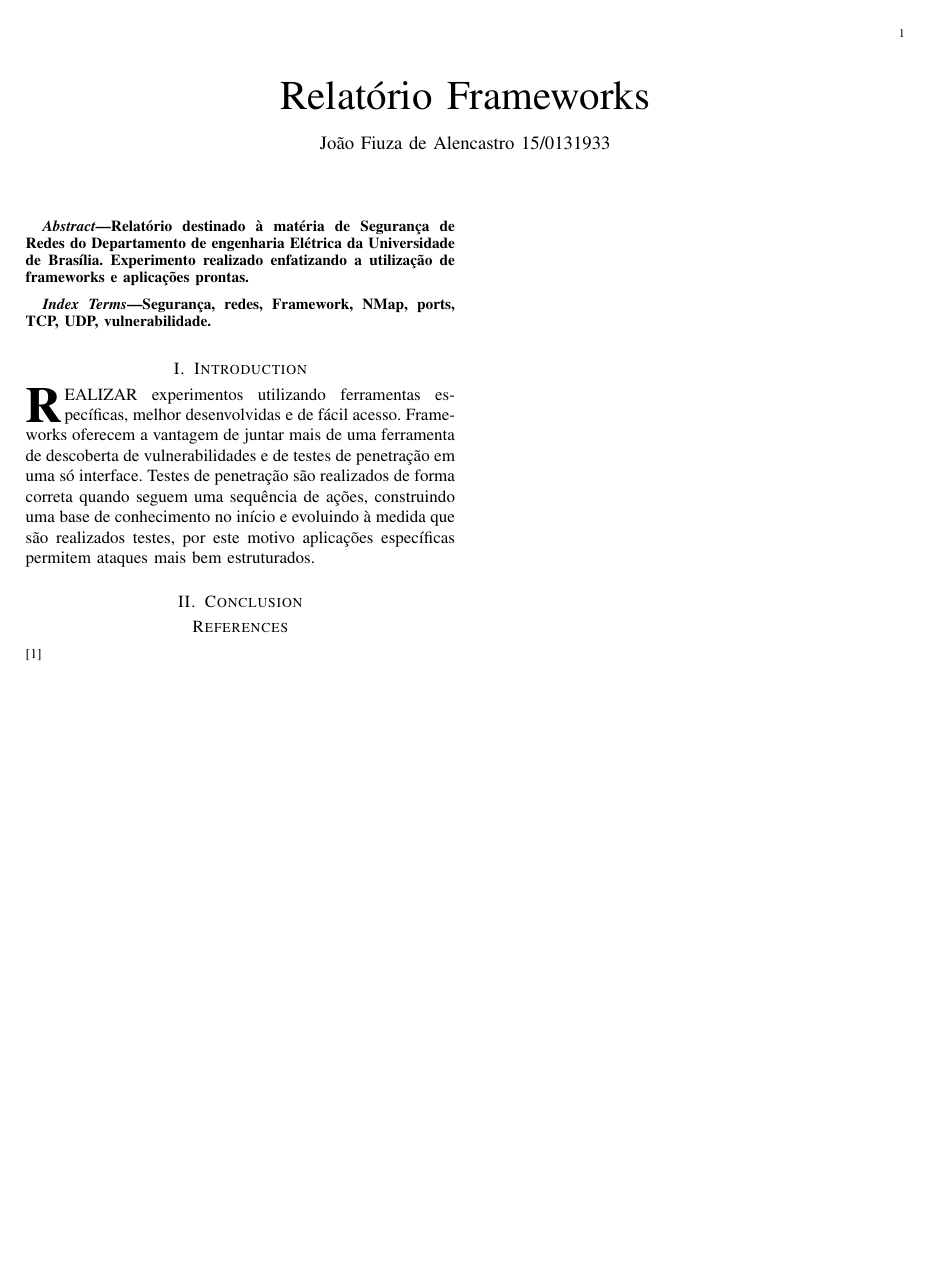
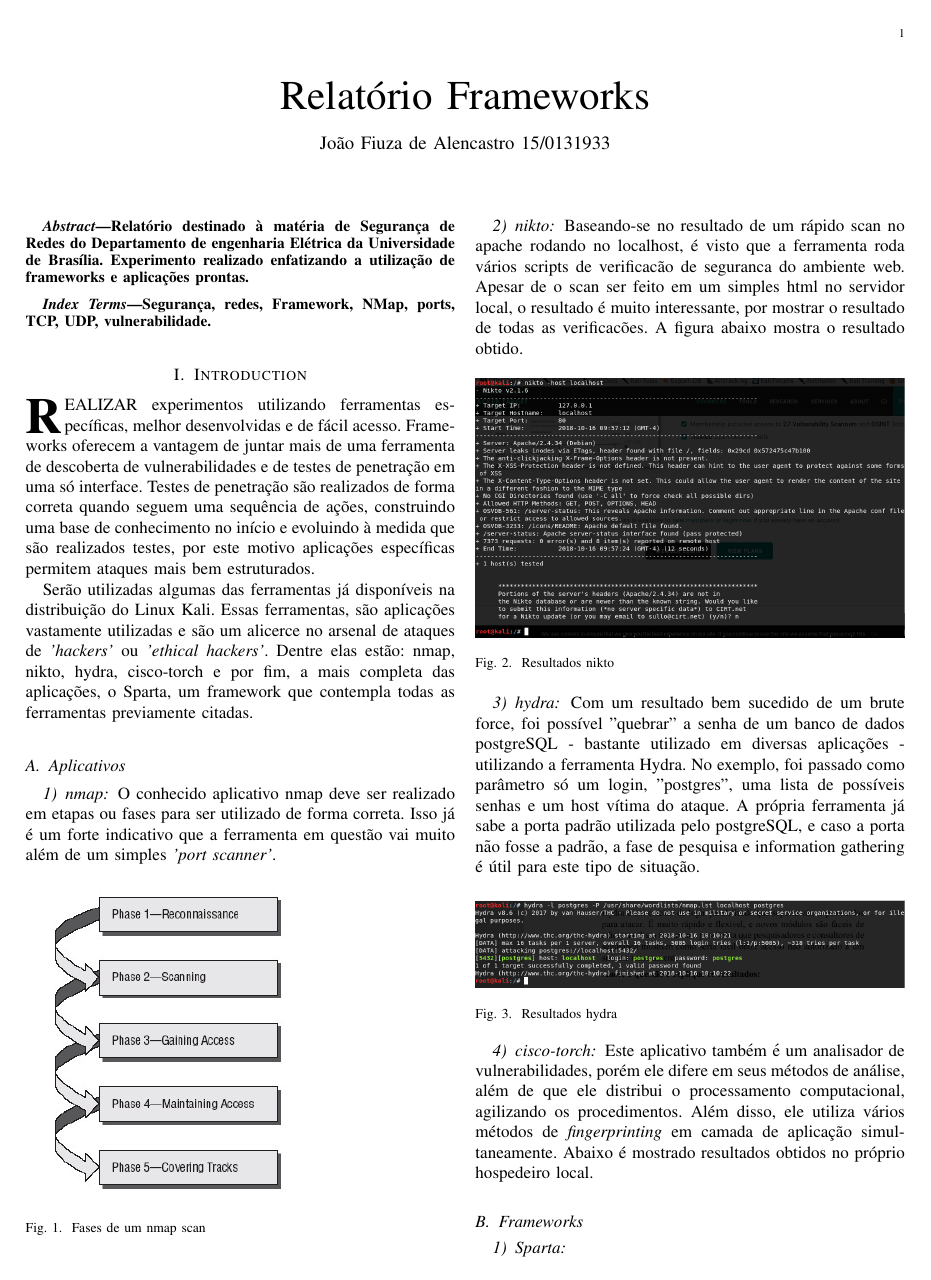
Before and after one commit to joaoalencastro/segurancaRedes, a LaTeX paper (Experimento3/framework_article/framework_article.tex): the whole page before the commit and page 1 of 2 after it. Compiled offline with pdfLaTeX.

Commit message:
Significant improvement in article 3

```diff
--- a/Experimento3/framework_article/framework_article.tex
+++ b/Experimento3/framework_article/framework_article.tex
@@ -37,5 +37,40 @@ Segurança, redes, Framework, NMap, ports, TCP, UDP, vulnerabilidade.
 
 
 \section{Introduction}
-\IEEEPARstart{R}{ealizar} experimentos utilizando ferramentas específicas, melhor desenvolvidas e de fácil acesso. Frameworks oferecem a vantagem de juntar mais de uma ferramenta de descoberta de vulnerabilidades e de testes de penetração em uma só interface. Testes de penetração são realizados de forma correta quando seguem uma sequência de ações, construindo uma base de conhecimento no início e evoluindo à medida que são realizados testes, por este motivo aplicações específicas permitem ataques mais bem estruturados.
+\IEEEPARstart{R}{ealizar} experimentos utilizando ferramentas específicas, melhor desenvolvidas e de fácil acesso. Frameworks oferecem a vantagem de juntar mais de uma ferramenta de descoberta de vulnerabilidades e de testes de penetração em uma só interface. Testes de penetração são realizados de forma correta quando seguem uma sequência de ações, construindo uma base de conhecimento no início e evoluindo à medida que são realizados testes, por este motivo aplicações específicas permitem ataques mais bem estruturados. \par
+Serão utilizadas algumas das ferramentas já disponíveis na distribuição do Linux Kali. Essas ferramentas, são aplicações vastamente utilizadas e são um alicerce no arsenal de ataques de \textit{'hackers'} ou \textit{'ethical hackers'}. Dentre elas estão: nmap, nikto, hydra, cisco-torch e por fim, a mais completa das aplicações, o Sparta, um framework que contempla todas as ferramentas previamente citadas.
 
+\subsection{Aplicativos}
+\subsubsection{nmap}
+O conhecido aplicativo nmap deve ser realizado em etapas ou fases para ser utilizado de forma correta. Isso já é um forte indicativo que a ferramenta em questão vai muito além de um simples \textit{'port scanner'}.
+
+%Imagem
+\begin{figure}[h!]
+	\includegraphics[width=0.65\linewidth]{../nmap_phases_pic.jpg}
+	\caption{Fases de um nmap scan}
+	\label{fig:nmap_phases}
+\end{figure}
+
+\subsubsection{nikto}
+Baseando-se no resultado de um rápido scan no apache rodando no localhost, é visto que a ferramenta roda vários scripts de verificacão de seguranca do ambiente web. Apesar de o scan ser feito em um simples html no servidor local, o resultado é muito interessante, por mostrar o resultado de todas as verificacões. A figura abaixo mostra o resultado obtido.
+
+%Imagem
+\begin{figure}[h!]
+	\includegraphics[width=\linewidth]{../niktoLocalhost.png}
+	\caption{Resultados nikto}
+	\label{fig:nikto_results}
+\end{figure}
+
+\subsubsection{hydra}
+Com um resultado bem sucedido de um brute force, foi possível "quebrar" a senha de um banco de dados postgreSQL - bastante utilizado em diversas aplicações - utilizando a ferramenta Hydra. No exemplo, foi passado como parâmetro só um login, "postgres", uma lista de possíveis senhas e um host vítima do ataque. A própria ferramenta já sabe a porta padrão utilizada pelo postgreSQL, e caso a porta não fosse a padrão, a fase de pesquisa e information gathering é útil para este tipo de situação.
+
+
+%Imagem
+\begin{figure}[h!]
+	\includegraphics[width=\linewidth]{../hydraPostgresLocalhost.png}
+	\caption{Resultados hydra}
+	\label{fig:hydra_results}
+\end{figure}
+
+\subsubsection{cisco-torch}
+Este aplicativo também é um analisador de vulnerabilidades, porém ele difere em seus métodos de análise, além de que ele distribui o processamento computacional, agilizando os procedimentos. Além disso, ele utiliza vários métodos de \textit{fingerprinting} em camada de aplicação simultaneamente. Abaixo é mostrado resultados obtidos no próprio hospedeiro local.
@@ -42,3 +82,8 @@ Segurança, redes, Framework, NMap, ports, TCP, UDP, vulnerabilidade.
+	\label{fig:cisco_torch_results}
+\end{figure}
+
+\subsection{Frameworks}
+\subsubsection{Sparta}
 
 \section{Conclusion}
 
@@ -46,4 +91,6 @@ Segurança, redes, Framework, NMap, ports, TCP, UDP, vulnerabilidade.
 
 \begin{thebibliography}{1}
 
-\bibitem{}
+\bibitem{cisco-torch}
+https://tools.kali.org/information-gathering/cisco-torch
+\bibitem{nmap-phases}
```
Also changed, not shown: Experimento3/framework_article/framework_article.pdf, Experimento3/hydraPostgresLocalhost.png, Experimento3/hydraPostgresLocalhost1.png (added), Experimento3/niktoLocalhost.png, Experimento3/niktoLocalhost1.png (added), Experimento3/nmap_phases_pic.jpg (added), Experimento3/simpleCiscoTorchLocalhost.png, Experimento3/simpleCiscoTorchLocalhost1.png (added), Experimento3/framework_article/framework_article.tex (8 more changed lines), 3 other files.
